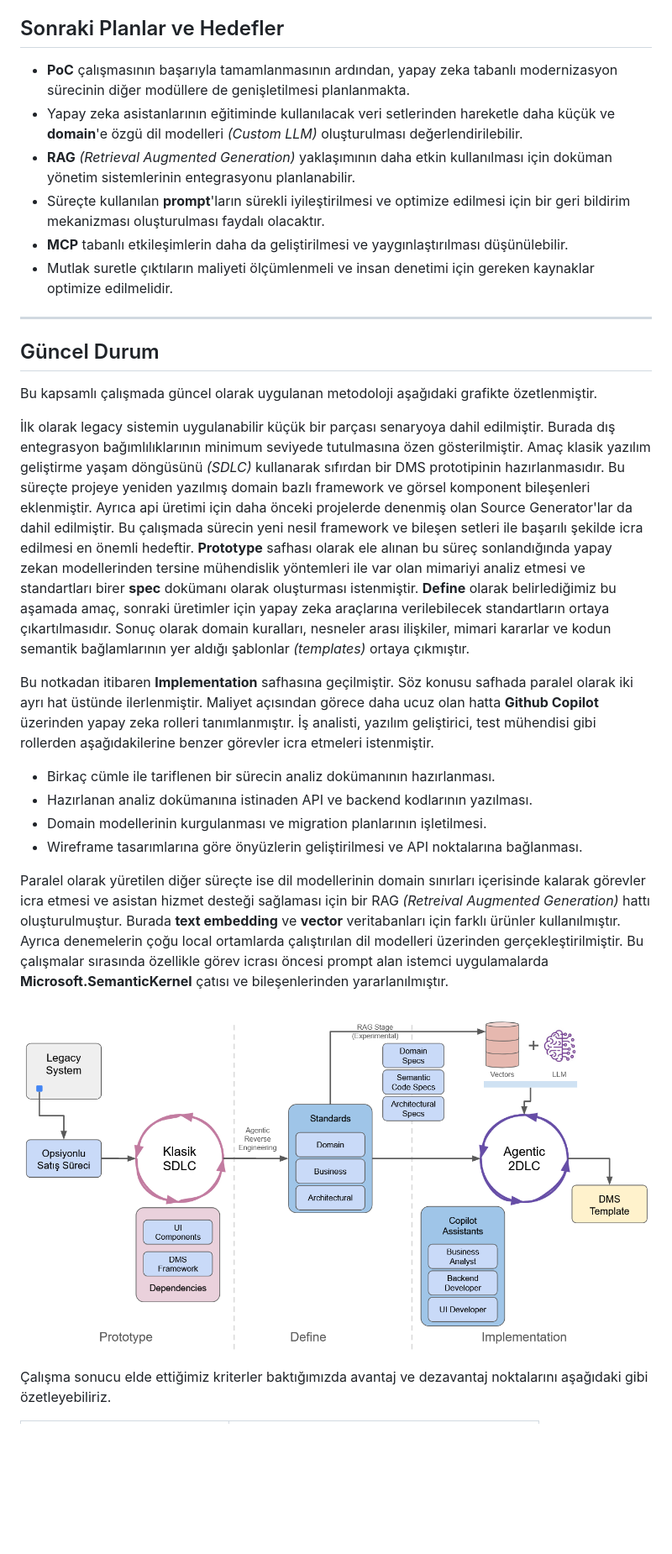
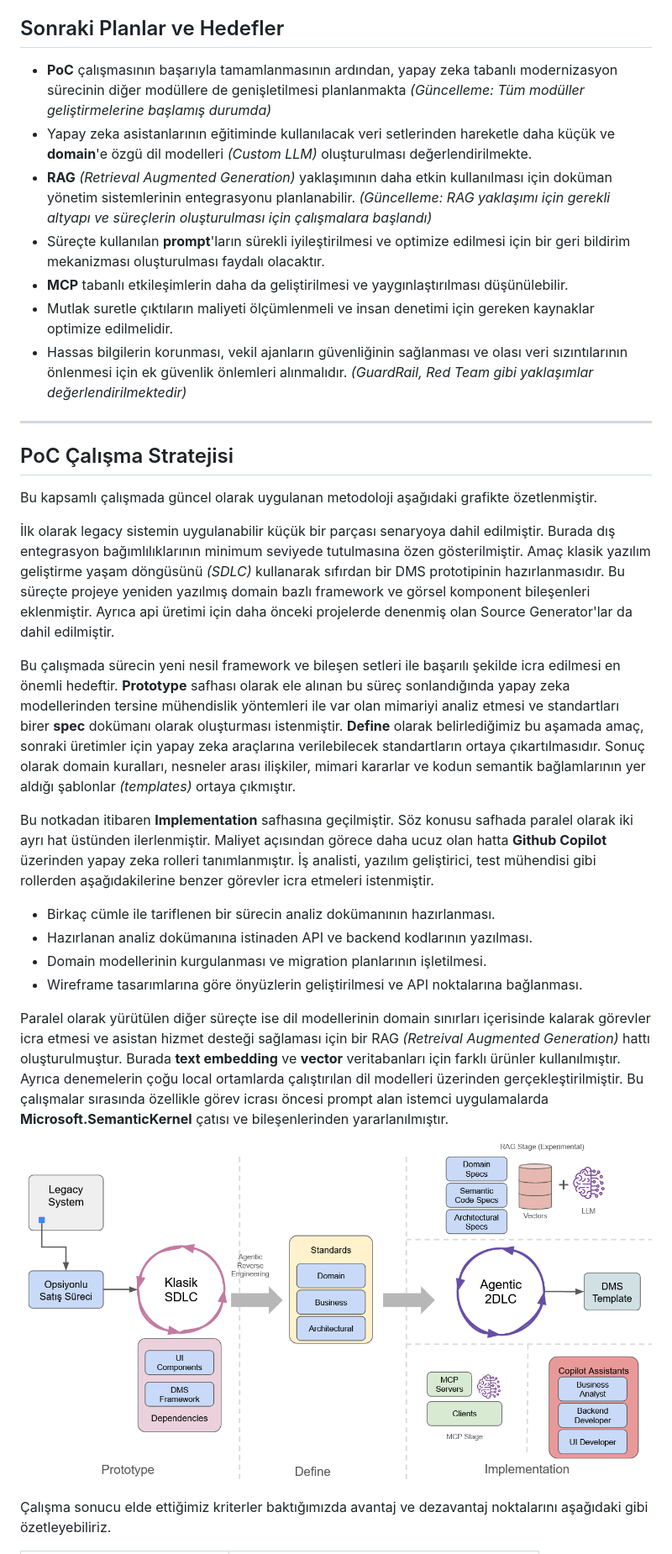
Before and after one commit to buraksenyurt/dot-net-conf-2026, a Markdown page: README.md, the part around the change printed below. Shown: that part at 84% size. Drawn GitHub-style; pictures changed too: stage_diagram.png; blank space fills up the shorter version.

Commit message:
Refactor README.md for clarity and updates; enhance structure, metrics, and modernization strategy details. Update stage_diagram.png to reflect current state.

```diff
--- a/README.md
+++ b/README.md
@@ -215,29 +215,32 @@ Bu çalışma kapsamında elde edilen başlıca sonuçlar aşağıdaki gibi öze
 
 ## Sonraki Planlar ve Hedefler
 
-- **PoC** çalışmasının başarıyla tamamlanmasının ardından, yapay zeka tabanlı modernizasyon sürecinin diğer modüllere de genişletilmesi planlanmakta.
-- Yapay zeka asistanlarının eğitiminde kullanılacak veri setlerinden hareketle daha küçük ve **domain**'e özgü dil modelleri *(Custom LLM)* oluşturulması değerlendirilebilir.
-- **RAG** *(Retrieval Augmented Generation)* yaklaşımının daha etkin kullanılması için doküman yönetim sistemlerinin entegrasyonu planlanabilir.
+- **PoC** çalışmasının başarıyla tamamlanmasının ardından, yapay zeka tabanlı modernizasyon sürecinin diğer modüllere de genişletilmesi planlanmakta *(Güncelleme: Tüm modüller geliştirmelerine başlamış durumda)*
+- Yapay zeka asistanlarının eğitiminde kullanılacak veri setlerinden hareketle daha küçük ve **domain**'e özgü dil modelleri *(Custom LLM)* oluşturulması değerlendirilmekte.
+- **RAG** *(Retrieval Augmented Generation)* yaklaşımının daha etkin kullanılması için doküman yönetim sistemlerinin entegrasyonu planlanabilir. *(Güncelleme: RAG yaklaşımı için gerekli altyapı ve süreçlerin oluşturulması için çalışmalara başlandı)*
 - Süreçte kullanılan **prompt**'ların sürekli iyileştirilmesi ve optimize edilmesi için bir geri bildirim mekanizması oluşturulması faydalı olacaktır.
 - **MCP** tabanlı etkileşimlerin daha da geliştirilmesi ve yaygınlaştırılması düşünülebilir.
 - Mutlak suretle çıktıların maliyeti ölçümlenmeli ve insan denetimi için gereken kaynaklar optimize edilmelidir.
+- Hassas bilgilerin korunması, vekil ajanların güvenliğinin sağlanması ve olası veri sızıntılarının önlenmesi için ek güvenlik önlemleri alınmalıdır. *(GuardRail, Red Team gibi yaklaşımlar değerlendirilmektedir)*
 
 ---
 
-## Güncel Durum
+## PoC Çalışma Stratejisi
 
 Bu kapsamlı çalışmada güncel olarak uygulanan metodoloji aşağıdaki grafikte özetlenmiştir.
 
-İlk olarak legacy sistemin uygulanabilir küçük bir parçası senaryoya dahil edilmiştir. Burada dış entegrasyon bağımlılıklarının minimum seviyede tutulmasına özen gösterilmiştir. Amaç klasik yazılım geliştirme yaşam döngüsünü *(SDLC)* kullanarak sıfırdan bir DMS prototipinin hazırlanmasıdır. Bu süreçte projeye yeniden yazılmış domain bazlı framework ve görsel komponent bileşenleri eklenmiştir. Ayrıca api üretimi için daha önceki projelerde denenmiş olan Source Generator'lar da dahil edilmiştir. Bu çalışmada sürecin yeni nesil framework ve bileşen setleri ile başarılı şekilde icra edilmesi en önemli hedeftir. **Prototype** safhası olarak ele alınan bu süreç sonlandığında yapay zekan modellerinden tersine mühendislik yöntemleri ile var olan mimariyi analiz etmesi ve standartları birer **spec** dokümanı olarak oluşturması istenmiştir. **Define** olarak belirlediğimiz bu aşamada amaç, sonraki üretimler için yapay zeka araçlarına verilebilecek standartların ortaya çıkartılmasıdır. Sonuç olarak domain kuralları, nesneler arası ilişkiler, mimari kararlar ve kodun semantik bağlamlarının yer aldığı şablonlar *(templates)* ortaya çıkmıştır.
+İlk olarak legacy sistemin uygulanabilir küçük bir parçası senaryoya dahil edilmiştir. Burada dış entegrasyon bağımlılıklarının minimum seviyede tutulmasına özen gösterilmiştir. Amaç klasik yazılım geliştirme yaşam döngüsünü *(SDLC)* kullanarak sıfırdan bir DMS prototipinin hazırlanmasıdır. Bu süreçte projeye yeniden yazılmış domain bazlı framework ve görsel komponent bileşenleri eklenmiştir. Ayrıca api üretimi için daha önceki projelerde denenmiş olan Source Generator'lar da dahil edilmiştir.
 
-Bu notkadan itibaren **Implementation** safhasına geçilmiştir. Söz konusu safhada paralel olarak iki ayrı hat üstünde ilerlenmiştir. Maliyet açısından görece daha ucuz olan hatta **Github Copilot** üzerinden yapay zeka rolleri tanımlanmıştır. İş analisti, yazılım geliştirici, test mühendisi gibi rollerden aşağıdakilerine benzer görevler icra etmeleri istenmiştir.
+Bu çalışmada sürecin yeni nesil framework ve bileşen setleri ile başarılı şekilde icra edilmesi en önemli hedeftir. **Prototype** safhası olarak ele alınan bu süreç sonlandığında yapay zeka modellerinden tersine mühendislik yöntemleri ile var olan mimariyi analiz etmesi ve standartları birer **spec** dokümanı olarak oluşturması istenmiştir. **Define** olarak belirlediğimiz bu aşamada amaç, sonraki üretimler için yapay zeka araçlarına verilebilecek standartların ortaya çıkartılmasıdır. Sonuç olarak domain kuralları, nesneler arası ilişkiler, mimari kararlar ve kodun semantik bağlamlarının yer aldığı şablonlar *(templates)* ortaya çıkmıştır.
+
+Bu notkadan itibaren **Implementation** safhasına geçilmiştir. Söz konusu safhada paralel olarak iki ayrı hat üstünden ilerlenmiştir. Maliyet açısından görece daha ucuz olan hatta **Github Copilot** üzerinden yapay zeka rolleri tanımlanmıştır. İş analisti, yazılım geliştirici, test mühendisi gibi rollerden aşağıdakilerine benzer görevler icra etmeleri istenmiştir.
 
 - Birkaç cümle ile tariflenen bir sürecin analiz dokümanının hazırlanması.
 - Hazırlanan analiz dokümanına istinaden API ve backend kodlarının yazılması.
 - Domain modellerinin kurgulanması ve migration planlarının işletilmesi.
 - Wireframe tasarımlarına göre önyüzlerin geliştirilmesi ve API noktalarına bağlanması.
 
-Paralel olarak yüretilen diğer süreçte ise dil modellerinin domain sınırları içerisinde kalarak görevler icra etmesi ve asistan hizmet desteği sağlaması için bir RAG *(Retreival Augmented Generation)* hattı oluşturulmuştur. Burada **text embedding** ve **vector** veritabanları için farklı ürünler kullanılmıştır. Ayrıca denemelerin çoğu local ortamlarda çalıştırılan dil modelleri üzerinden gerçekleştirilmiştir. Bu çalışmalar sırasında özellikle görev icrası öncesi prompt alan istemci uygulamalarda **Microsoft.SemanticKernel** çatısı ve bileşenlerinden yararlanılmıştır.
+Paralel olarak yürütülen diğer süreçte ise dil modellerinin domain sınırları içerisinde kalarak görevler icra etmesi ve asistan hizmet desteği sağlaması için bir RAG *(Retreival Augmented Generation)* hattı oluşturulmuştur. Burada **text embedding** ve **vector** veritabanları için farklı ürünler kullanılmıştır. Ayrıca denemelerin çoğu local ortamlarda çalıştırılan dil modelleri üzerinden gerçekleştirilmiştir. Bu çalışmalar sırasında özellikle görev icrası öncesi prompt alan istemci uygulamalarda **Microsoft.SemanticKernel** çatısı ve bileşenlerinden yararlanılmıştır.
 
 ![Current State](stage_diagram.png)
 
```
Also changed, not shown: other parts of README.md (+72 -221 lines).
